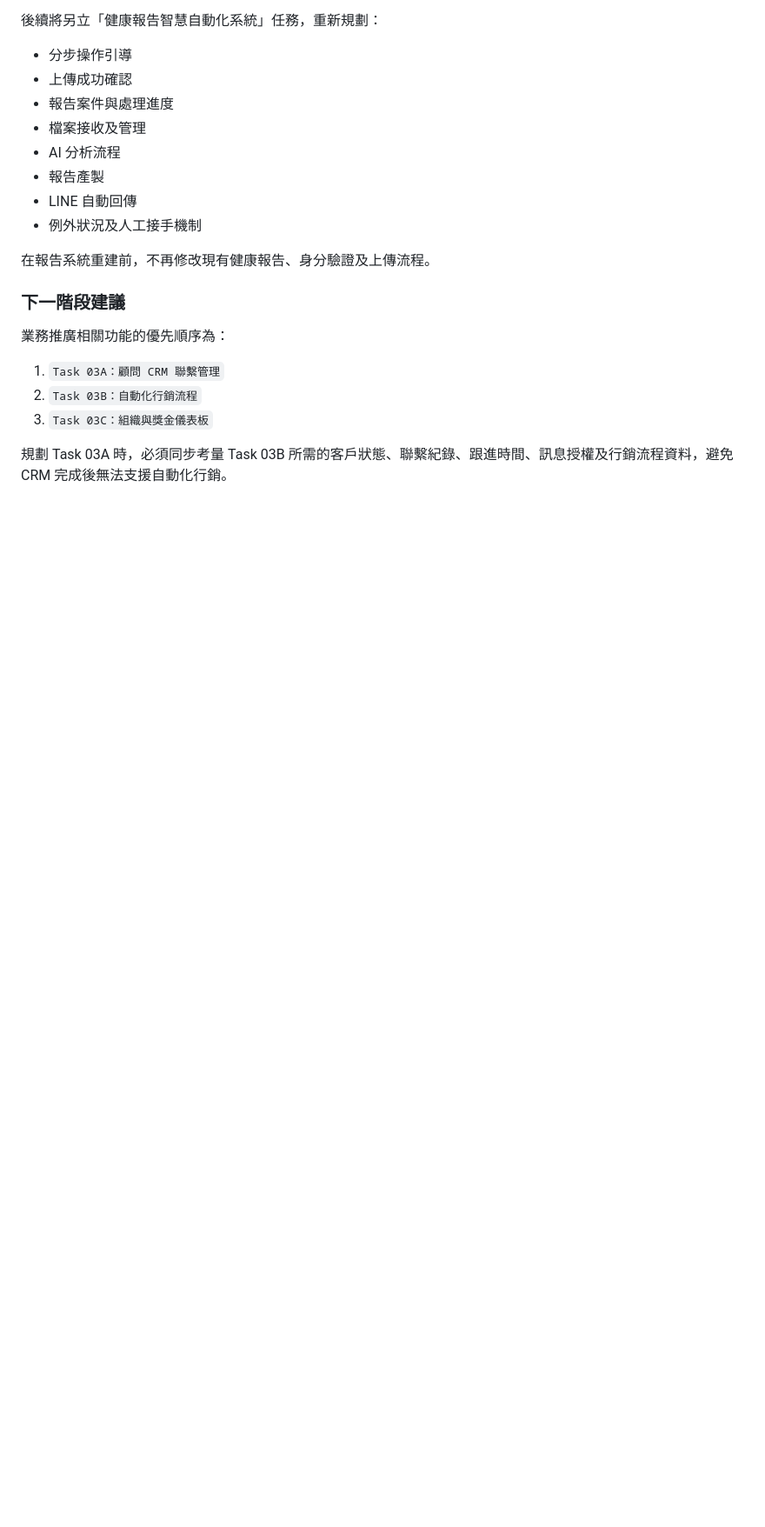
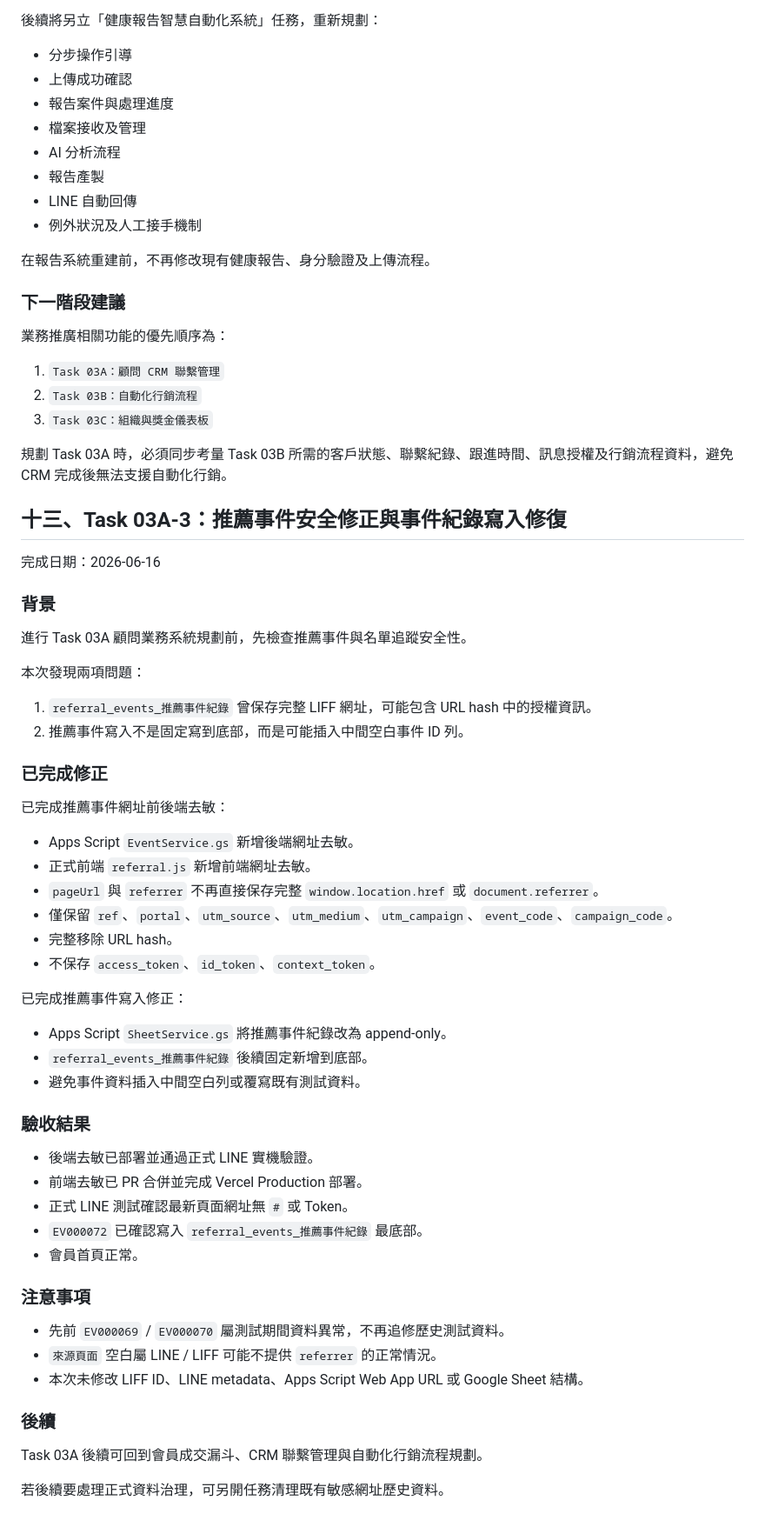
Before and after one commit to christakuo/yuanxin-liff-demo, a Markdown page: docs/task-02b-consultant-portal-mvp.md, the part around the change. Shown at 87% size. Drawn GitHub-style; blank space fills up the shorter version.

```diff
--- a/docs/task-02b-consultant-portal-mvp.md
+++ b/docs/task-02b-consultant-portal-mvp.md
@@ -739,3 +739,53 @@ https://liff.line.me/2009597152-9nSswjnk?portal=consultant
 3. `Task 03C：組織與獎金儀表板`
 
 規劃 Task 03A 時，必須同步考量 Task 03B 所需的客戶狀態、聯繫紀錄、跟進時間、訊息授權及行銷流程資料，避免 CRM 完成後無法支援自動化行銷。
+
+## 十三、Task 03A-3：推薦事件安全修正與事件紀錄寫入修復
+
+完成日期：2026-06-16
+
+### 背景
+
+進行 Task 03A 顧問業務系統規劃前，先檢查推薦事件與名單追蹤安全性。
+
+本次發現兩項問題：
+
+1. `referral_events_推薦事件紀錄` 曾保存完整 LIFF 網址，可能包含 URL hash 中的授權資訊。
+2. 推薦事件寫入不是固定寫到底部，而是可能插入中間空白事件 ID 列。
+
+### 已完成修正
+
+已完成推薦事件網址前後端去敏：
+
+- Apps Script `EventService.gs` 新增後端網址去敏。
+- 正式前端 `referral.js` 新增前端網址去敏。
+- `pageUrl` 與 `referrer` 不再直接保存完整 `window.location.href` 或 `document.referrer`。
+- 僅保留 `ref`、`portal`、`utm_source`、`utm_medium`、`utm_campaign`、`event_code`、`campaign_code`。
+- 完整移除 URL hash。
+- 不保存 `access_token`、`id_token`、`context_token`。
+
+已完成推薦事件寫入修正：
+
+- Apps Script `SheetService.gs` 將推薦事件紀錄改為 append-only。
+- `referral_events_推薦事件紀錄` 後續固定新增到底部。
+- 避免事件資料插入中間空白列或覆寫既有測試資料。
+
+### 驗收結果
+
+- 後端去敏已部署並通過正式 LINE 實機驗證。
+- 前端去敏已 PR 合併並完成 Vercel Production 部署。
+- 正式 LINE 測試確認最新頁面網址無 `#` 或 Token。
+- `EV000072` 已確認寫入 `referral_events_推薦事件紀錄` 最底部。
+- 會員首頁正常。
+
+### 注意事項
+
+- 先前 `EV000069` / `EV000070` 屬測試期間資料異常，不再追修歷史測試資料。
+- `來源頁面` 空白屬 LINE / LIFF 可能不提供 `referrer` 的正常情況。
+- 本次未修改 LIFF ID、LINE metadata、Apps Script Web App URL 或 Google Sheet 結構。
+
+### 後續
+
+Task 03A 後續可回到會員成交漏斗、CRM 聯繫管理與自動化行銷流程規劃。
+
+若後續要處理正式資料治理，可另開任務清理既有敏感網址歷史資料。
```
